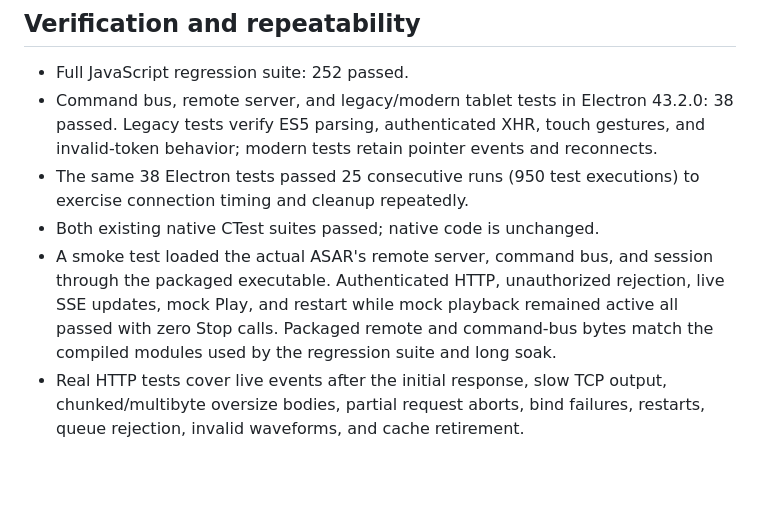
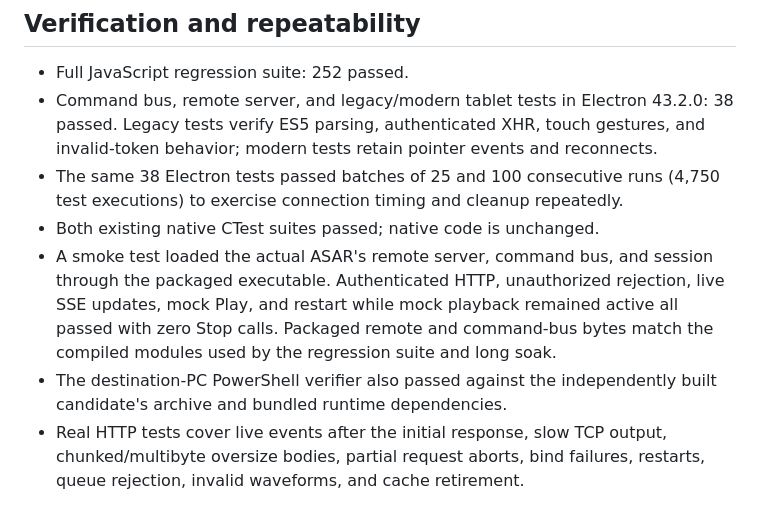
Before and after one commit to handytech123/playback-v3, a Markdown page: docs/REMOTE_RESILIENCE_HARDENING.md, the part around the change. GitHub-like rendering; blank space fills up the shorter version.

Commit message:
Record extended remote timing and destination package verification

```diff
--- a/docs/REMOTE_RESILIENCE_HARDENING.md
+++ b/docs/REMOTE_RESILIENCE_HARDENING.md
@@ -81,14 +81,16 @@ distributed during this pass.
 - Command bus, remote server, and legacy/modern tablet tests in Electron 43.2.0:
   38 passed. Legacy tests verify ES5 parsing, authenticated XHR, touch gestures,
   and invalid-token behavior; modern tests retain pointer events and reconnects.
-- The same 38 Electron tests passed 25 consecutive runs (950 test executions)
-  to exercise connection timing and cleanup repeatedly.
+- The same 38 Electron tests passed batches of 25 and 100 consecutive runs
+  (4,750 test executions) to exercise connection timing and cleanup repeatedly.
 - Both existing native CTest suites passed; native code is unchanged.
 - A smoke test loaded the actual ASAR's remote server, command bus, and session
   through the packaged executable. Authenticated HTTP, unauthorized rejection,
   live SSE updates, mock Play, and restart while mock playback remained active
   all passed with zero Stop calls. Packaged remote and command-bus bytes match
   the compiled modules used by the regression suite and long soak.
+- The destination-PC PowerShell verifier also passed against the independently
+  built candidate's archive and bundled runtime dependencies.
 - Real HTTP tests cover live events after the initial response, slow TCP output,
   chunked/multibyte oversize bodies, partial request aborts, bind failures,
   restarts, queue rejection, invalid waveforms, and cache retirement.
```
